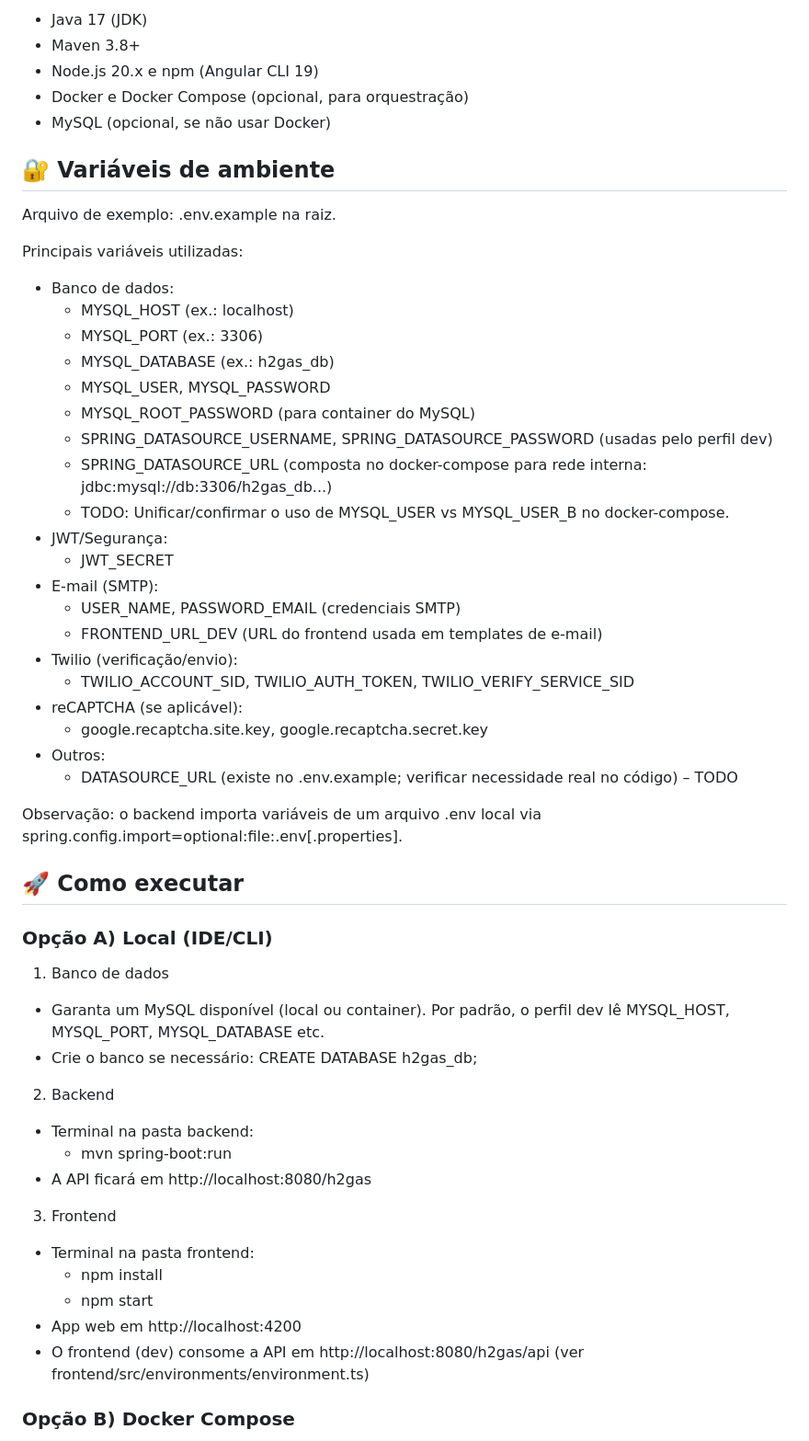
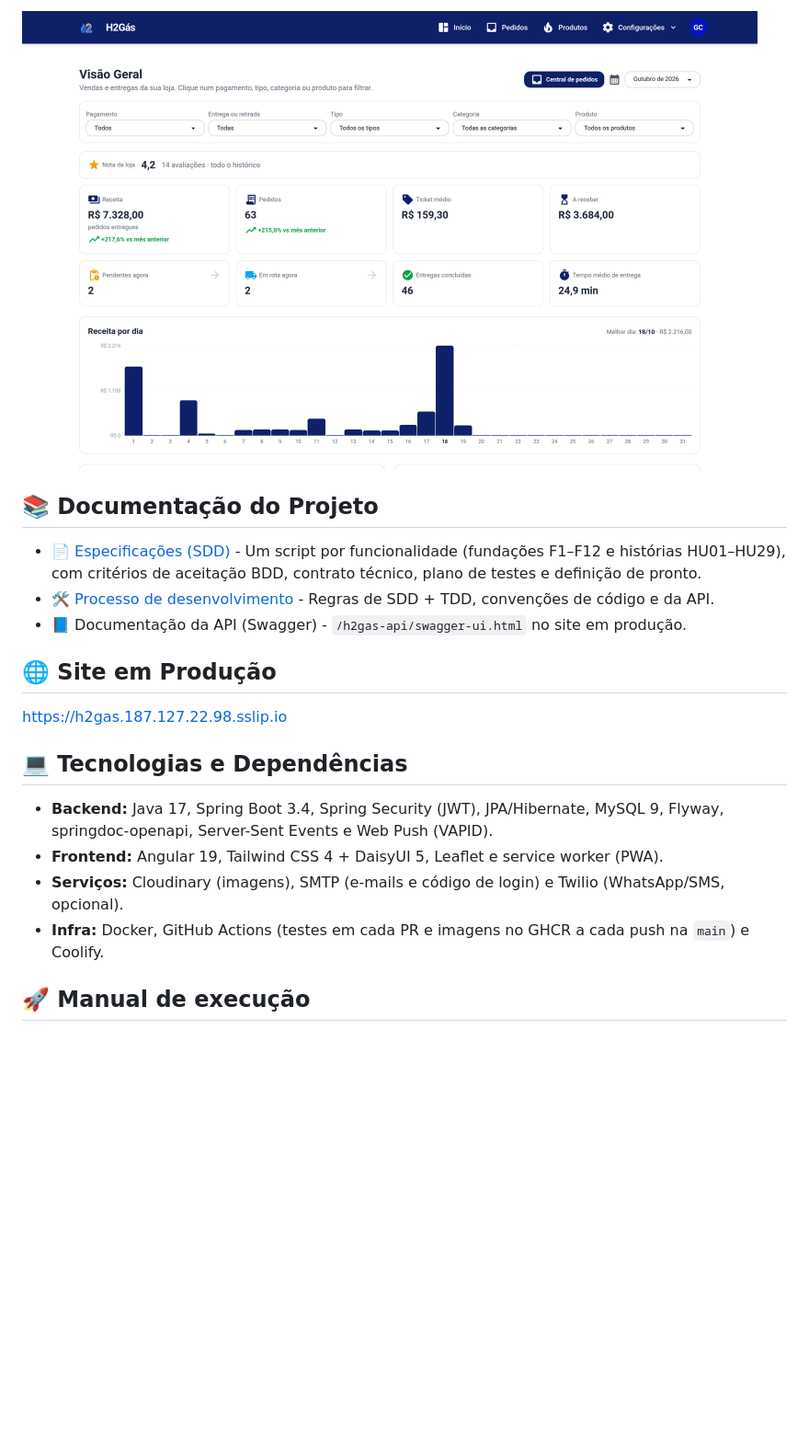
Before and after one commit to utfpr-gp/h2gas, a Markdown page: README.md, the part around one of its changes. Shown at 92% size. Drawn GitHub-style; pictures changed too: docs/images/painel-da-loja.png (added); blank space fills up the shorter version.

```diff
--- a/README.md
+++ b/README.md
@@ -33,57 +25,24 @@ Orientador: [Dr. Roni Fabio Banaszewski](https://ronifabio.github.io/)
 
-- Java 17 (JDK)
-- Maven 3.8+
-- Node.js 20.x e npm (Angular CLI 19)
-- Docker e Docker Compose (opcional, para orquestração)
-- MySQL (opcional, se não usar Docker)
+<img src="./docs/images/painel-da-loja.png" alt="Painel da loja com receita, pedidos e gráfico por dia" width="800">
 
-## 🔐 Variáveis de ambiente
+## 📚 Documentação do Projeto
 
-Arquivo de exemplo: .env.example na raiz.
+- [📄 Especificações (SDD)](./docs/sdd/) - Um script por funcionalidade (fundações F1–F12 e histórias HU01–HU29), com
+  critérios de aceitação BDD, contrato técnico, plano de testes e definição de pronto.
+- [🛠️ Processo de desenvolvimento](./CLAUDE.md) - Regras de SDD + TDD, convenções de código e da API.
+- 📘 Documentação da API (Swagger) - `/h2gas-api/swagger-ui.html` no site em produção.
 
-Principais variáveis utilizadas:
-- Banco de dados:
-  - MYSQL_HOST (ex.: localhost)
-  - MYSQL_PORT (ex.: 3306)
-  - MYSQL_DATABASE (ex.: h2gas_db)
-  - MYSQL_USER, MYSQL_PASSWORD
-  - MYSQL_ROOT_PASSWORD (para container do MySQL)
-  - SPRING_DATASOURCE_USERNAME, SPRING_DATASOURCE_PASSWORD (usadas pelo perfil dev)
-  - SPRING_DATASOURCE_URL (composta no docker-compose para rede interna: jdbc:mysql://db:3306/h2gas_db...)
-  - TODO: Unificar/confirmar o uso de MYSQL_USER vs MYSQL_USER_B no docker-compose.
-- JWT/Segurança:
-  - JWT_SECRET
-- E-mail (SMTP):
-  - USER_NAME, PASSWORD_EMAIL (credenciais SMTP)
-  - FRONTEND_URL_DEV (URL do frontend usada em templates de e-mail)
-- Twilio (verificação/envio):
-  - TWILIO_ACCOUNT_SID, TWILIO_AUTH_TOKEN, TWILIO_VERIFY_SERVICE_SID
-- reCAPTCHA (se aplicável):
-  - google.recaptcha.site.key, google.recaptcha.secret.key
-- Outros:
-  - DATASOURCE_URL (existe no .env.example; verificar necessidade real no código) – TODO
+## 🌐 Site em Produção
 
-Observação: o backend importa variáveis de um arquivo .env local via spring.config.import=optional:file:.env[.properties].
+https://h2gas.187.127.22.98.sslip.io
 
-## 🚀 Como executar
+## 💻 Tecnologias e Dependências
 
-### Opção A) Local (IDE/CLI)
+- **Backend:** Java 17, Spring Boot 3.4, Spring Security (JWT), JPA/Hibernate, MySQL 9, Flyway, springdoc-openapi,
+  Server-Sent Events e Web Push (VAPID).
+- **Frontend:** Angular 19, Tailwind CSS 4 + DaisyUI 5, Leaflet e service worker (PWA).
+- **Serviços:** Cloudinary (imagens), SMTP (e-mails e código de login) e Twilio (WhatsApp/SMS, opcional).
+- **Infra:** Docker, GitHub Actions (testes em cada PR e imagens no GHCR a cada push na `main`) e Coolify.
 
-1) Banco de dados
-- Garanta um MySQL disponível (local ou container). Por padrão, o perfil dev lê MYSQL_HOST, MYSQL_PORT, MYSQL_DATABASE etc.
-- Crie o banco se necessário: CREATE DATABASE h2gas_db;
+## 🚀 Manual de execução
 
-2) Backend
-- Terminal na pasta backend:
-  - mvn spring-boot:run
-- A API ficará em http://localhost:8080/h2gas
-
-3) Frontend
-- Terminal na pasta frontend:
-  - npm install
-  - npm start
-- App web em http://localhost:4200
-- O frontend (dev) consome a API em http://localhost:8080/h2gas/api (ver frontend/src/environments/environment.ts)
-
-### Opção B) Docker Compose
-
```
Also changed, not shown: other parts of README.md (+27 -85 lines), docs/images/entrega.png (added), docs/images/pedidos-recebidos.png (added), docs/images/vitrine.png (added), 1 other file.
